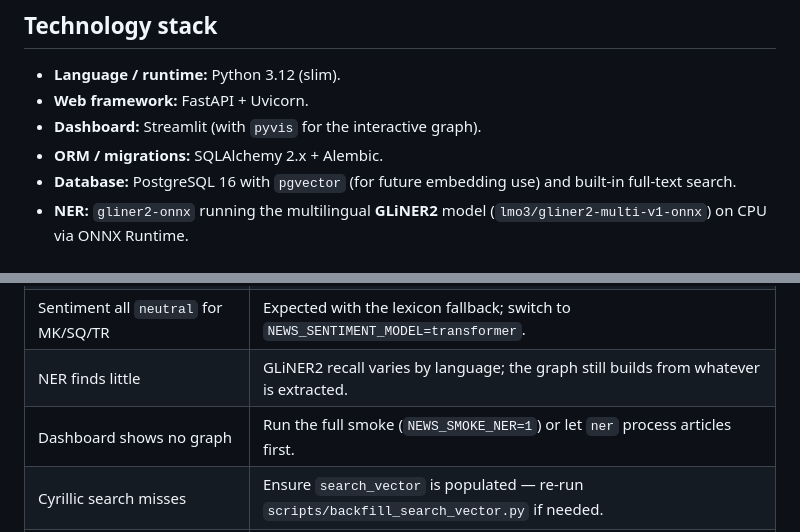
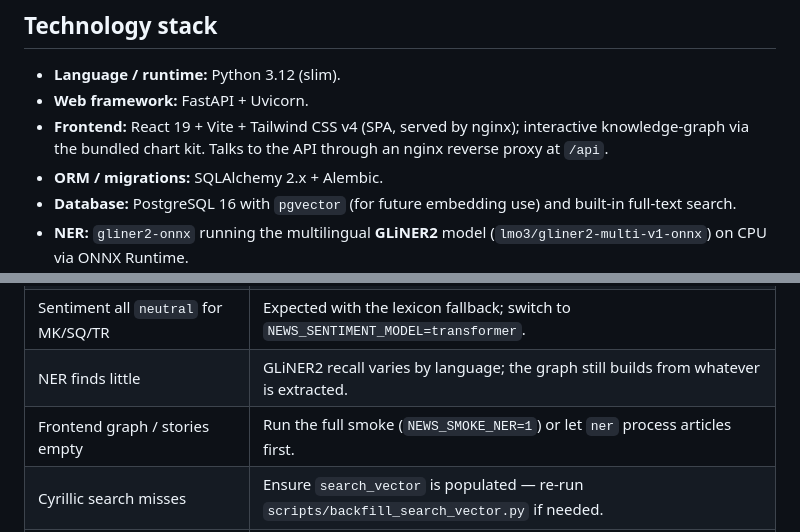
Before and after one commit to Sam1rShaban1/news-intelligence, a Markdown page: README.md, 2 parts joined by grey strips. Rendered like a GitHub page.

```diff
--- a/README.md
+++ b/README.md
@@ -84,7 +84,7 @@ new → fetched → extracted → sentiment_done → analyzed
 
 - **Language / runtime:** Python 3.12 (slim).
 - **Web framework:** FastAPI + Uvicorn.
-- **Dashboard:** Streamlit (with `pyvis` for the interactive graph).
+- **Frontend:** React 19 + Vite + Tailwind CSS v4 (SPA, served by nginx); interactive knowledge-graph via the bundled chart kit. Talks to the API through an nginx reverse proxy at `/api`.
 - **ORM / migrations:** SQLAlchemy 2.x + Alembic.
 - **Database:** PostgreSQL 16 with `pgvector` (for future embedding use) and built-in
   full-text search.
@@ -399,7 +408,7 @@ Optional env: `NEWS_SMOKE_SOURCES=<n>`, `NEWS_SMOKE_ITERS=<n>`.
 | `articles_failed` > 0 | Bad/blocked feed. Check `docker compose logs worker`; disable the source in `config/sources.yml`. |
 | Sentiment all `neutral` for MK/SQ/TR | Expected with the lexicon fallback; switch to `NEWS_SENTIMENT_MODEL=transformer`. |
 | NER finds little | GLiNER2 recall varies by language; the graph still builds from whatever is extracted. |
-| Dashboard shows no graph | Run the full smoke (`NEWS_SMOKE_NER=1`) or let `ner` process articles first. |
+| Frontend graph / stories empty | Run the full smoke (`NEWS_SMOKE_NER=1`) or let `ner` process articles first. |
 | Cyrillic search misses | Ensure `search_vector` is populated — re-run `scripts/backfill_search_vector.py` if needed. |
 | `pg_isready` healthcheck fails | Postgres not healthy yet / wrong password in `NEWS_DATABASE_URL`. |
 
```
Also changed, not shown: other parts of README.md (+23 -14 lines).
